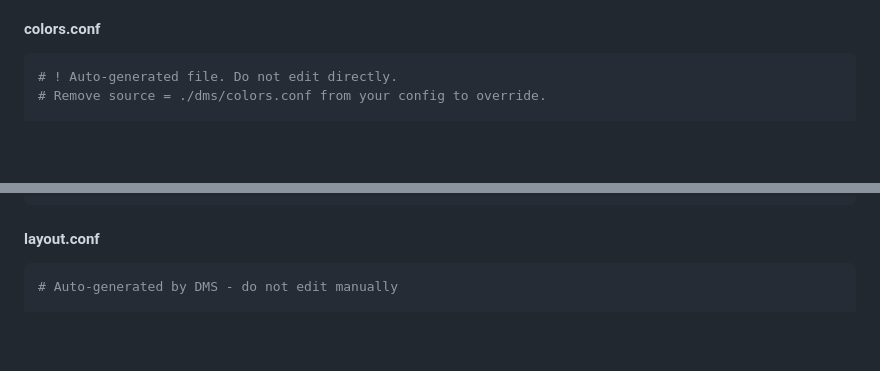
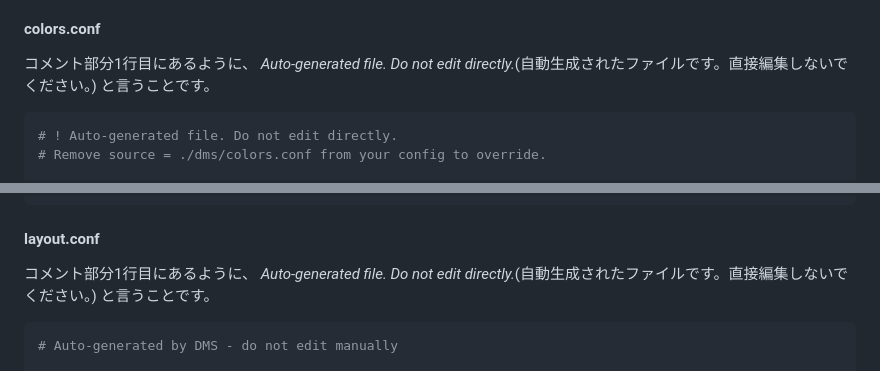
Before and after one commit to hidekichi/BlazeChariot, a Markdown page: src/blog/hyprland-v0-53-0-config-update.md, 2 parts joined by grey strips. Drawn GitHub-style; blank space fills up the shorter version.

Commit message:
fix & update 1/28 1:20

````diff
--- a/src/blog/hyprland-v0-53-0-config-update.md
+++ b/src/blog/hyprland-v0-53-0-config-update.md
@@ -433,6 +433,10 @@ source = ./dms/binds.conf
 
 #### colors.conf
 
+コメント部分1行目にあるように、
+<span class="text-yellow-300">*Auto-generated file. Do not edit directly.*</span>(自動生成されたファイルです。直接編集しないでください。)
+と言うことです。
+
 ```ini
 # ! Auto-generated file. Do not edit directly.
 # Remove source = ./dms/colors.conf from your config to override.
@@ -463,6 +467,10 @@ group {
 
 #### layout.conf
 
+コメント部分1行目にあるように、
+<span class="text-yellow-300">*Auto-generated file. Do not edit directly.*</span>(自動生成されたファイルです。直接編集しないでください。)
+と言うことです。
+
 ```ini
 # Auto-generated by DMS - do not edit manually
 
````
